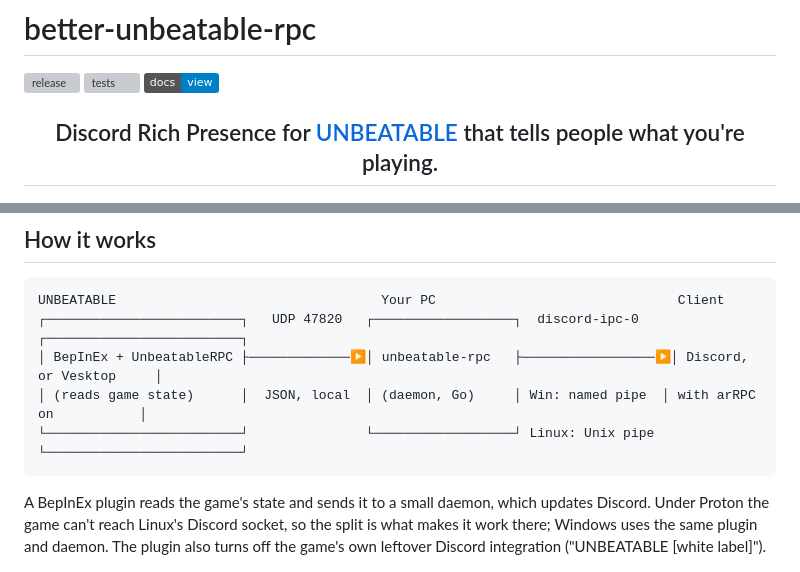
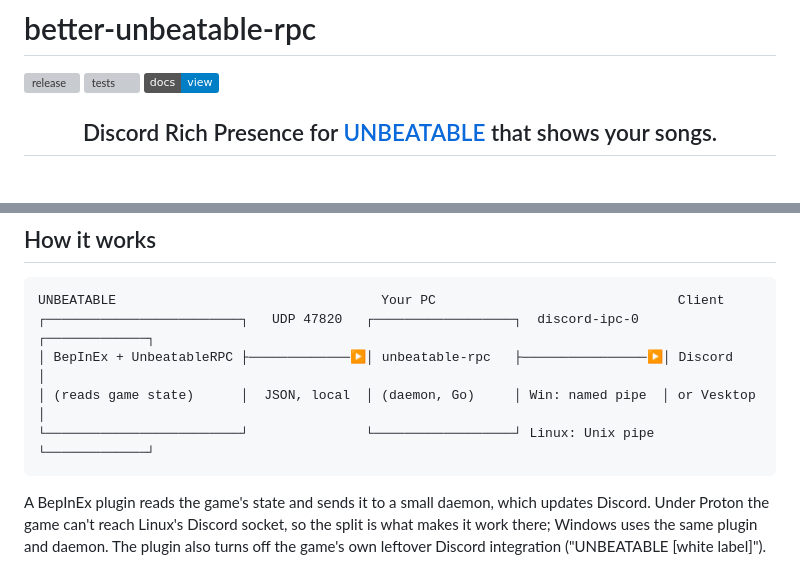
Before and after one commit to decbr/better-unbeatable-rpc, a Markdown page: README.md, 2 parts joined by grey strips. Drawn GitHub-style; badges without logos; grey boxes are pictures that could not be loaded.

Commit message:
docs: clarify rpc functionality

````diff
--- a/README.md
+++ b/README.md
@@ -5,7 +5,7 @@
 [![docs](https://img.shields.io/badge/docs-view-blue.svg)](docs)
 
 <h2 align="center">
-    Discord Rich Presence for <a href="https://store.steampowered.com/app/2240620/UNBEATABLE/">UNBEATABLE</a> that tells people what you're playing.
+    Discord Rich Presence for <a href="https://store.steampowered.com/app/2240620/UNBEATABLE/">UNBEATABLE</a> that shows your songs.
 </h2>
 
 <p align="center">
@@ -21,10 +21,10 @@
 
 ```
 UNBEATABLE                                  Your PC                               Client
-┌─────────────────────────┐   UDP 47820   ┌──────────────────┐  discord-ipc-0   ┌─────────────────────────┐
-│ BepInEx + UnbeatableRPC ├─────────────▶│ unbeatable-rpc   ├─────────────────▶│ Discord, or Vesktop     │
-│ (reads game state)      │  JSON, local  │ (daemon, Go)     │ Win: named pipe  │ with arRPC on           │
-└─────────────────────────┘               └──────────────────┘ Linux: Unix pipe └─────────────────────────┘
+┌─────────────────────────┐   UDP 47820   ┌──────────────────┐  discord-ipc-0   ┌─────────────┐
+│ BepInEx + UnbeatableRPC ├─────────────▶│ unbeatable-rpc   ├────────────────▶│ Discord     │
+│ (reads game state)      │  JSON, local  │ (daemon, Go)     │ Win: named pipe  │ or Vesktop  │
+└─────────────────────────┘               └──────────────────┘ Linux: Unix pipe └─────────────┘
 ```
 
 A BepInEx plugin reads the game's state and sends it to a small daemon, which updates Discord. Under Proton the game can't reach Linux's Discord socket, so the split is what makes it work there; Windows uses the same plugin and daemon. The plugin also turns off the game's own leftover Discord integration ("UNBEATABLE [white label]").
````
